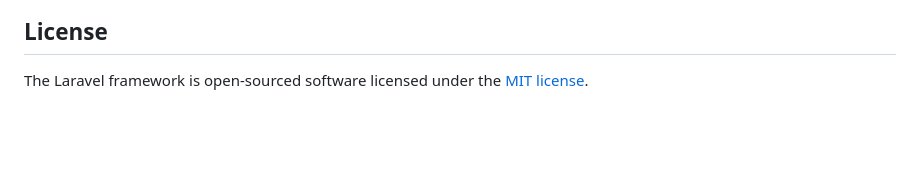
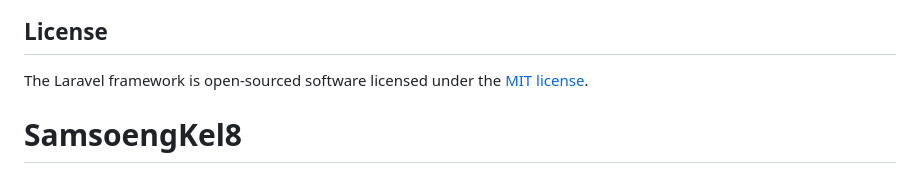
Before and after one commit to vnaptrmlia/SamsoengKel8, a Markdown page: README.md, the part around the change. Rendered like a GitHub page; blank space fills up the shorter version.

```diff
--- a/README.md
+++ b/README.md
@@ -64,3 +64,4 @@ If you discover a security vulnerability within Laravel, please send an e-mail t
 ## License
 
 The Laravel framework is open-sourced software licensed under the [MIT license](https://opensource.org/licenses/MIT).
+# SamsoengKel8
```
